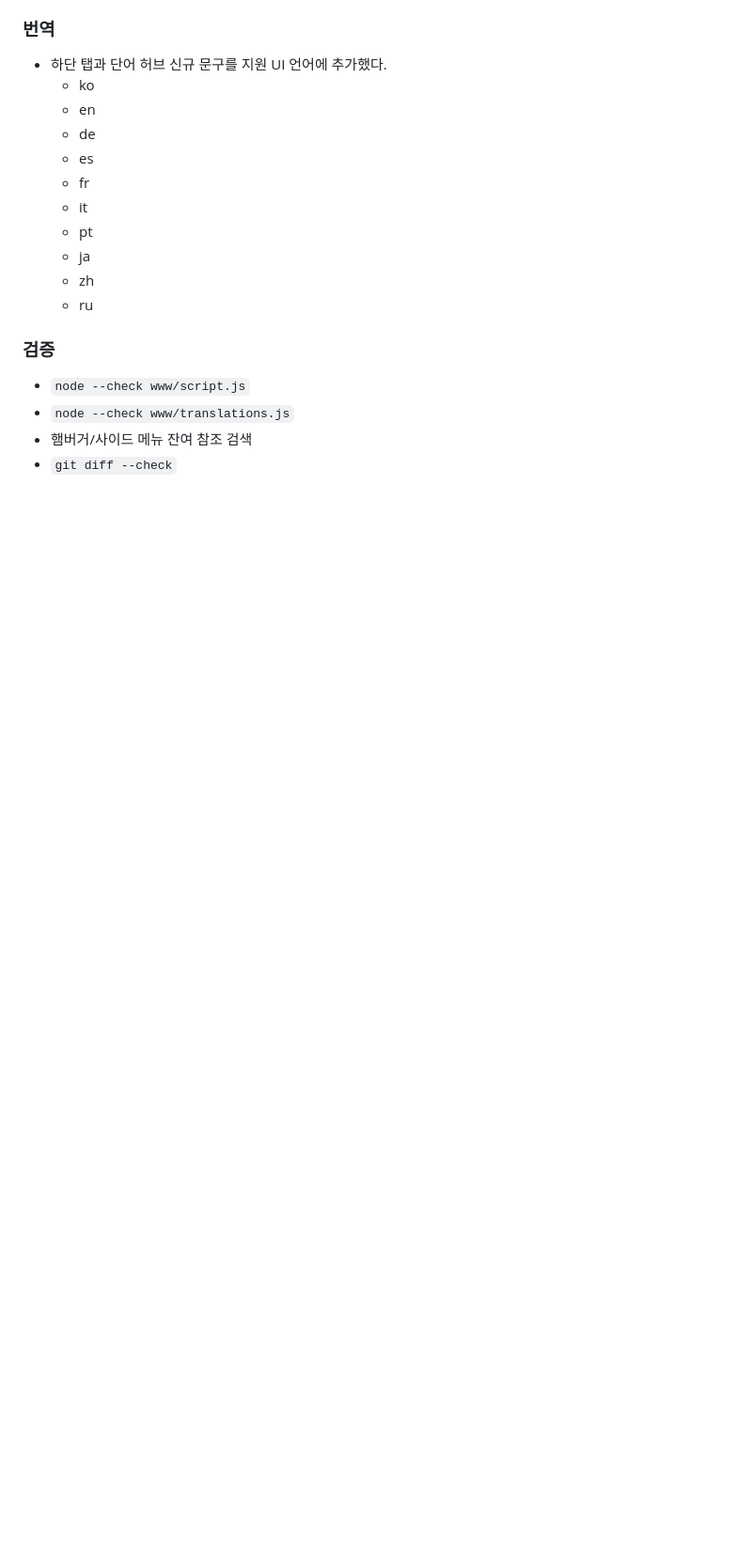
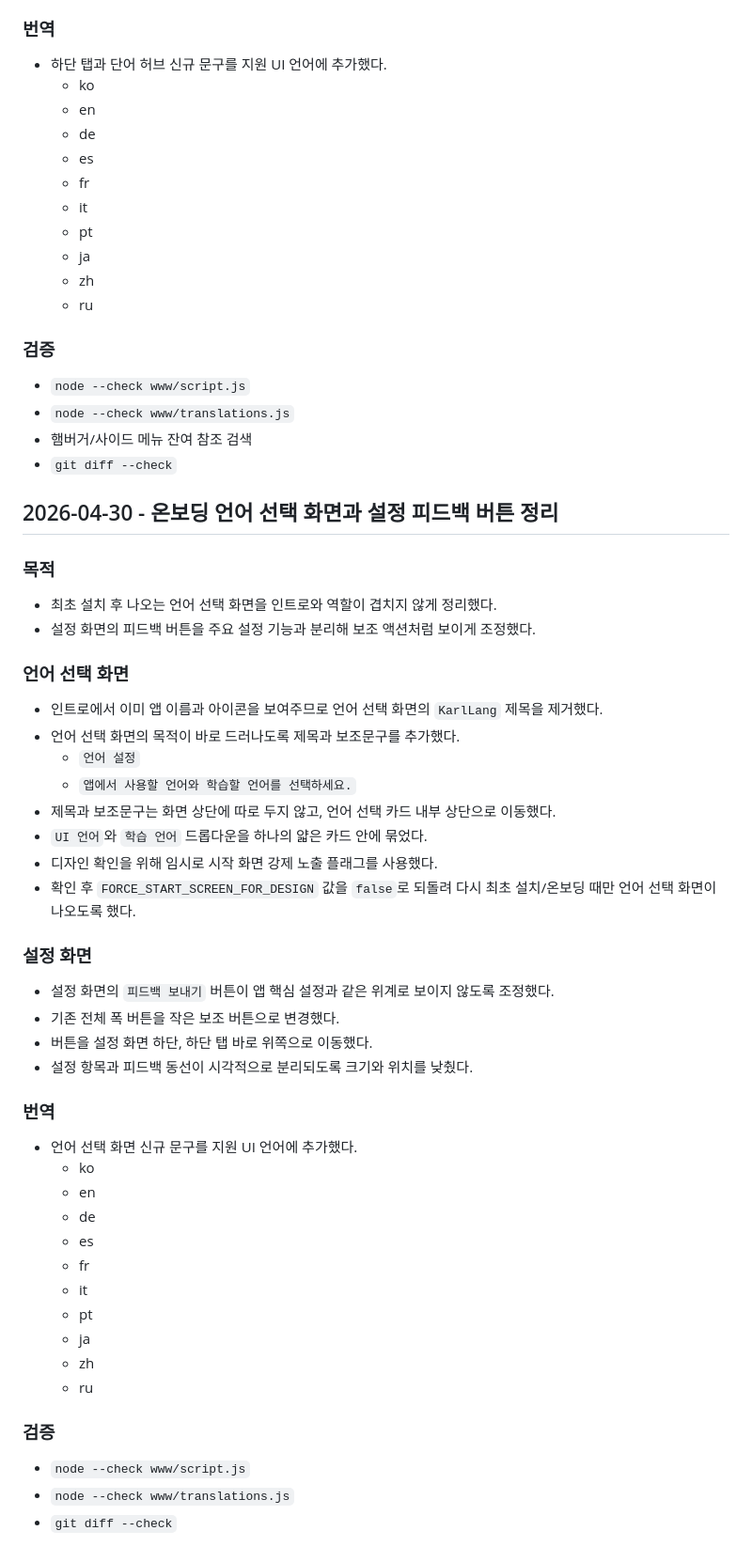
Before and after one commit to KarlBach16/Karllang_words, a Markdown page: docs/devlog.md, the part around the change. Shown at 94% size. Drawn GitHub-style; blank space fills up the shorter version.

Commit message:
Document onboarding UI polish

```diff
--- a/docs/devlog.md
+++ b/docs/devlog.md
@@ -215,3 +215,48 @@
 - `node --check www/translations.js`
 - 햄버거/사이드 메뉴 잔여 참조 검색
 - `git diff --check`
+
+## 2026-04-30 - 온보딩 언어 선택 화면과 설정 피드백 버튼 정리
+
+### 목적
+
+- 최초 설치 후 나오는 언어 선택 화면을 인트로와 역할이 겹치지 않게 정리했다.
+- 설정 화면의 피드백 버튼을 주요 설정 기능과 분리해 보조 액션처럼 보이게 조정했다.
+
+### 언어 선택 화면
+
+- 인트로에서 이미 앱 이름과 아이콘을 보여주므로 언어 선택 화면의 `KarlLang` 제목을 제거했다.
+- 언어 선택 화면의 목적이 바로 드러나도록 제목과 보조문구를 추가했다.
+  - `언어 설정`
+  - `앱에서 사용할 언어와 학습할 언어를 선택하세요.`
+- 제목과 보조문구는 화면 상단에 따로 두지 않고, 언어 선택 카드 내부 상단으로 이동했다.
+- `UI 언어`와 `학습 언어` 드롭다운을 하나의 얇은 카드 안에 묶었다.
+- 디자인 확인을 위해 임시로 시작 화면 강제 노출 플래그를 사용했다.
+- 확인 후 `FORCE_START_SCREEN_FOR_DESIGN` 값을 `false`로 되돌려 다시 최초 설치/온보딩 때만 언어 선택 화면이 나오도록 했다.
+
+### 설정 화면
+
+- 설정 화면의 `피드백 보내기` 버튼이 앱 핵심 설정과 같은 위계로 보이지 않도록 조정했다.
+- 기존 전체 폭 버튼을 작은 보조 버튼으로 변경했다.
+- 버튼을 설정 화면 하단, 하단 탭 바로 위쪽으로 이동했다.
+- 설정 항목과 피드백 동선이 시각적으로 분리되도록 크기와 위치를 낮췄다.
+
+### 번역
+
+- 언어 선택 화면 신규 문구를 지원 UI 언어에 추가했다.
+  - ko
+  - en
+  - de
+  - es
+  - fr
+  - it
+  - pt
+  - ja
+  - zh
+  - ru
+
+### 검증
+
+- `node --check www/script.js`
+- `node --check www/translations.js`
+- `git diff --check`
```
